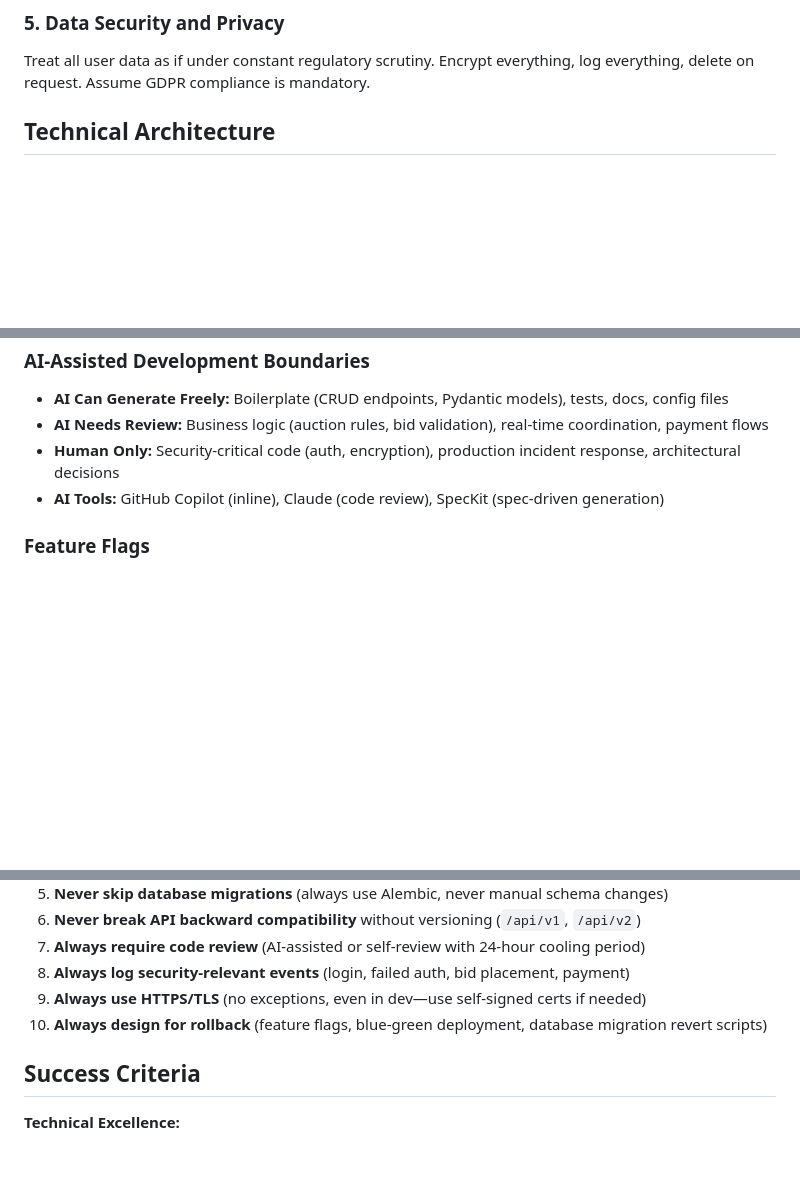
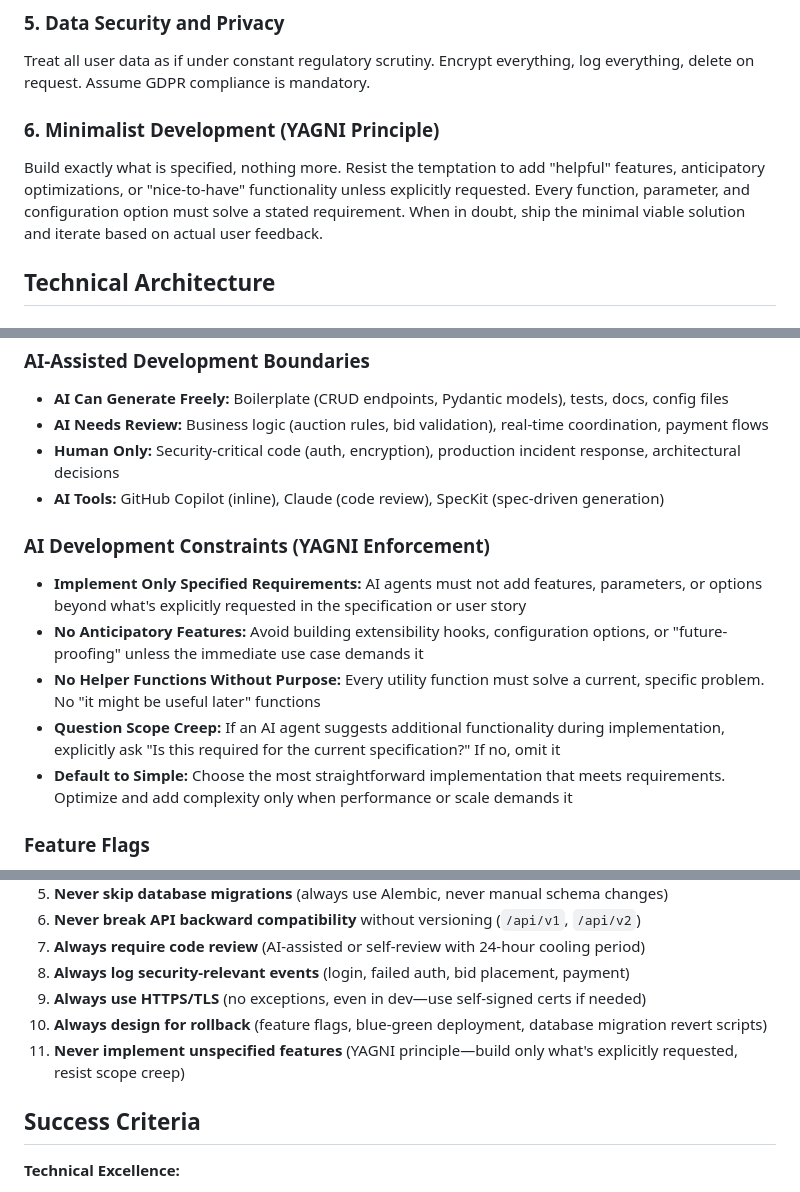
Before and after one commit to jeanesdev/augeo, a Markdown page: .specify/memory/constitution.md, 3 parts joined by grey strips. GitHub-like rendering; blank space fills up the shorter version.

```diff
--- a/.specify/memory/constitution.md
+++ b/.specify/memory/constitution.md
@@ -23,6 +23,9 @@ Leverage AI assistance, managed cloud services, and modern tooling to move quick
 
 ### 5. Data Security and Privacy
 Treat all user data as if under constant regulatory scrutiny. Encrypt everything, log everything, delete on request. Assume GDPR compliance is mandatory.
+
+### 6. Minimalist Development (YAGNI Principle)
+Build exactly what is specified, nothing more. Resist the temptation to add "helpful" features, anticipatory optimizations, or "nice-to-have" functionality unless explicitly requested. Every function, parameter, and configuration option must solve a stated requirement. When in doubt, ship the minimal viable solution and iterate based on actual user feedback.
 
 ## Technical Architecture
 
@@ -212,6 +215,13 @@ test(websocket): add connection drop recovery tests
 - **Human Only:** Security-critical code (auth, encryption), production incident response, architectural decisions
 - **AI Tools:** GitHub Copilot (inline), Claude (code review), SpecKit (spec-driven generation)
 
+### AI Development Constraints (YAGNI Enforcement)
+- **Implement Only Specified Requirements:** AI agents must not add features, parameters, or options beyond what's explicitly requested in the specification or user story
+- **No Anticipatory Features:** Avoid building extensibility hooks, configuration options, or "future-proofing" unless the immediate use case demands it
+- **No Helper Functions Without Purpose:** Every utility function must solve a current, specific problem. No "it might be useful later" functions
+- **Question Scope Creep:** If an AI agent suggests additional functionality during implementation, explicitly ask "Is this required for the current specification?" If no, omit it
+- **Default to Simple:** Choose the most straightforward implementation that meets requirements. Optimize and add complexity only when performance or scale demands it
+
 ### Feature Flags
 - **Implementation:** Config-based flags in DB table (`feature_name`, `enabled`, `rollout_percentage`)
 - **Use Cases:** Gradual rollout (10% → 50% → 100%), instant rollback, A/B testing (Phase 2)
@@ -328,6 +338,7 @@ test(websocket): add connection drop recovery tests
 8. **Always log security-relevant events** (login, failed auth, bid placement, payment)
 9. **Always use HTTPS/TLS** (no exceptions, even in dev—use self-signed certs if needed)
 10. **Always design for rollback** (feature flags, blue-green deployment, database migration revert scripts)
+11. **Never implement unspecified features** (YAGNI principle—build only what's explicitly requested, resist scope creep)
 
 ## Success Criteria
 
```
